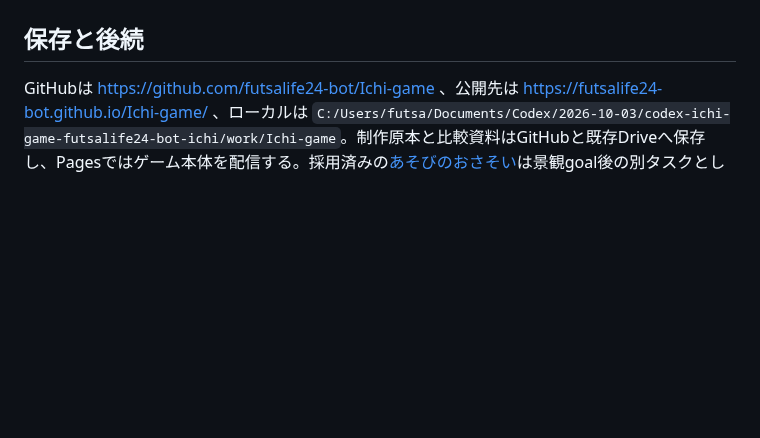
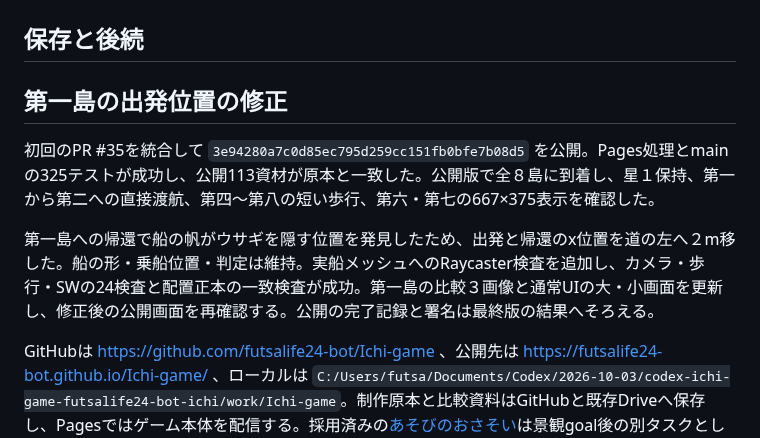
Before and after one commit to futsalife24-bot/Ichi-game, a Markdown page: docs/concept-scenes-release.md, the part around the change. Rendered like a GitHub page; blank space fills up the shorter version.

```diff
--- a/docs/concept-scenes-release.md
+++ b/docs/concept-scenes-release.md
@@ -16,6 +16,12 @@
 
 ## 保存と後続
 
+## 第一島の出発位置の修正
+
+初回のPR #35を統合して `3e94280a7c0d85ec795d259cc151fb0bfe7b08d5` を公開。Pages処理とmainの325テストが成功し、公開113資材が原本と一致した。公開版で全８島に到着し、星１保持、第一から第二への直接渡航、第四〜第八の短い歩行、第六・第七の667×375表示を確認した。
+
+第一島への帰還で船の帆がウサギを隠す位置を発見したため、出発と帰還のx位置を道の左へ２m移した。船の形・乗船位置・判定は維持。実船メッシュへのRaycaster検査を追加し、カメラ・歩行・SWの24検査と配置正本の一致検査が成功。第一島の比較３画像と通常UIの大・小画面を更新し、修正後の公開画面を再確認する。公開の完了記録と署名は最終版の結果へそろえる。
+
 GitHubは https://github.com/futsalife24-bot/Ichi-game 、公開先は https://futsalife24-bot.github.io/Ichi-game/ 、ローカルは `C:/Users/futsa/Documents/Codex/2026-10-03/codex-ichi-game-futsalife24-bot-ichi/work/Ichi-game`。制作原本と比較資料はGitHubと既存Driveへ保存し、Pagesではゲーム本体を配信する。採用済みの[あそびのおさそい](learning-invitation-idea.md)は景観goal後の別タスクとして保持する。
 
 主担当が差分・PR統合・公開・実配信と実操作を確認し、既存の子１体が配信依存の読取り点検を補助した。子の指定は `gpt-6-sol / medium`、実行モデルID・推論設定の実値は未確認。独立監査としては扱わない。
```
Also changed, not shown: PROJECT.md (+1 -1 lines), docs/concept-scene-proof/01-entry.png, docs/concept-scene-proof/ui/01-small.jpg, docs/concept-scene-proof/ui/01-wide.jpg, 10 other files.
